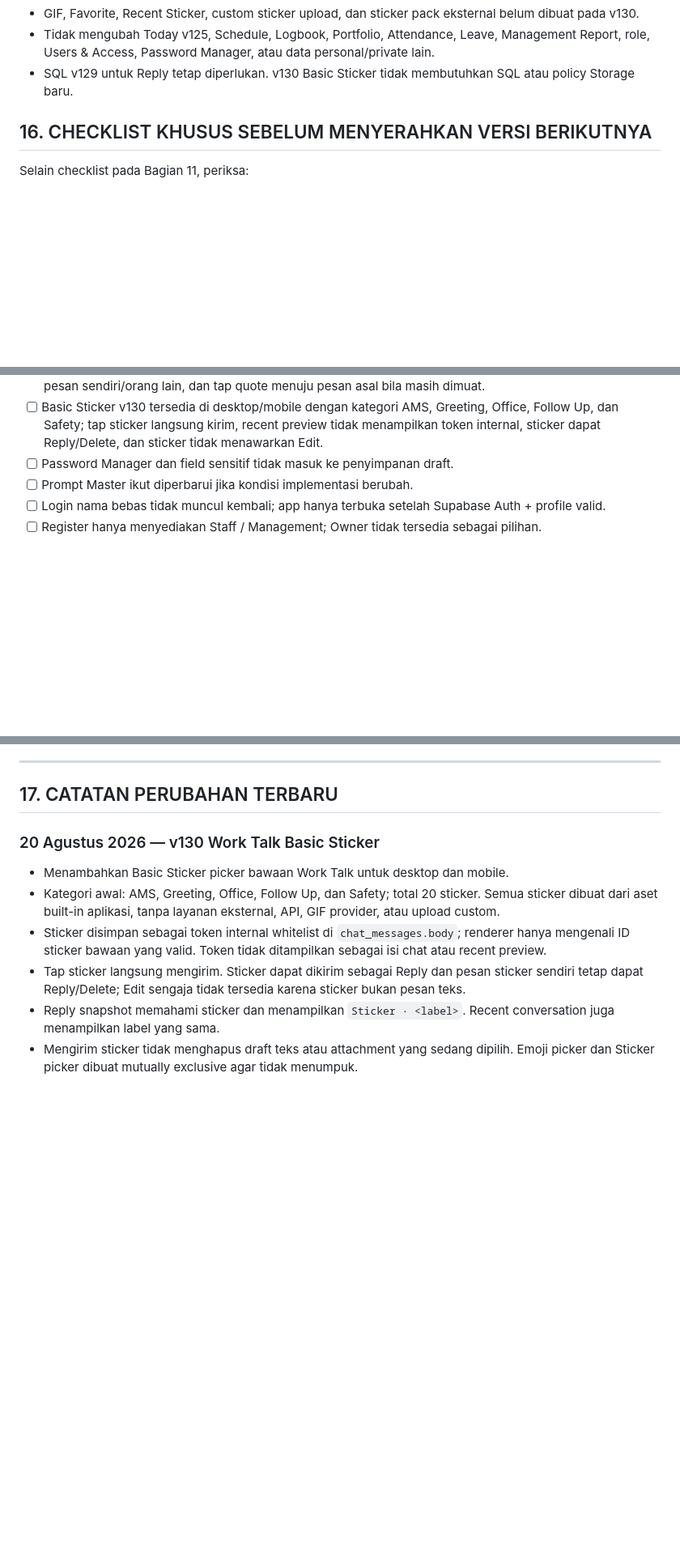
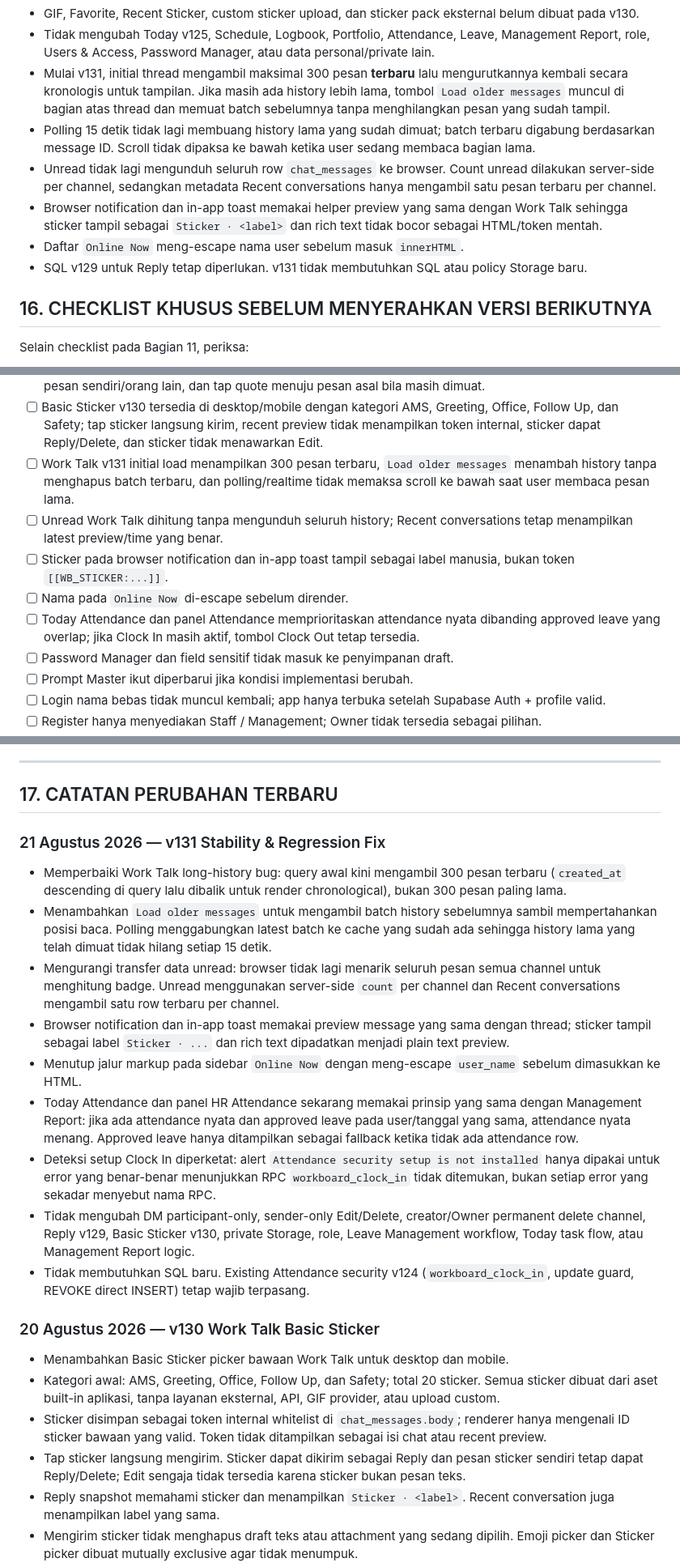
Before and after one commit to andrikagroup-hue/WorkBoardAMS, a Markdown page: PROMPT_MASTER_WORKBOARD_AMS.md, 3 parts joined by grey strips. Shown at 81% size. Drawn GitHub-style; blank space fills up the shorter version.

```diff
--- a/PROMPT_MASTER_WORKBOARD_AMS.md
+++ b/PROMPT_MASTER_WORKBOARD_AMS.md
@@ -693,7 +693,12 @@ All Links saat ini memiliki:
 - Tap sticker langsung mengirim pesan; sticker dapat menjadi Reply, dapat di-Reply, dan dapat dihapus oleh sender. Sticker tidak dapat diedit sebagai teks. Draft teks/attachment yang sedang ada tidak dihapus ketika user mengirim sticker.
 - GIF, Favorite, Recent Sticker, custom sticker upload, dan sticker pack eksternal belum dibuat pada v130.
 - Tidak mengubah Today v125, Schedule, Logbook, Portfolio, Attendance, Leave, Management Report, role, Users & Access, Password Manager, atau data personal/private lain.
-- SQL v129 untuk Reply tetap diperlukan. v130 Basic Sticker tidak membutuhkan SQL atau policy Storage baru.
+- Mulai v131, initial thread mengambil maksimal 300 pesan **terbaru** lalu mengurutkannya kembali secara kronologis untuk tampilan. Jika masih ada history lebih lama, tombol `Load older messages` muncul di bagian atas thread dan memuat batch sebelumnya tanpa menghilangkan pesan yang sudah tampil.
+- Polling 15 detik tidak lagi membuang history lama yang sudah dimuat; batch terbaru digabung berdasarkan message ID. Scroll tidak dipaksa ke bawah ketika user sedang membaca bagian lama.
+- Unread tidak lagi mengunduh seluruh row `chat_messages` ke browser. Count unread dilakukan server-side per channel, sedangkan metadata Recent conversations hanya mengambil satu pesan terbaru per channel.
+- Browser notification dan in-app toast memakai helper preview yang sama dengan Work Talk sehingga sticker tampil sebagai `Sticker · <label>` dan rich text tidak bocor sebagai HTML/token mentah.
+- Daftar `Online Now` meng-escape nama user sebelum masuk `innerHTML`.
+- SQL v129 untuk Reply tetap diperlukan. v131 tidak membutuhkan SQL atau policy Storage baru.
 
 ## 16. CHECKLIST KHUSUS SEBELUM MENYERAHKAN VERSI BERIKUTNYA
 
@@ -756,6 +761,11 @@ Selain checklist pada Bagian 11, periksa:
 - [ ] Image attachment Work Talk menggunakan preview private/signed URL atau legacy privacy bridge; file download tetap authenticated dan tidak ada `getPublicUrl()`.
 - [ ] Work Talk Reply aktif setelah SQL v129: quoted preview tampil di composer/bubble, Reply tersedia pada pesan sendiri/orang lain, dan tap quote menuju pesan asal bila masih dimuat.
 - [ ] Basic Sticker v130 tersedia di desktop/mobile dengan kategori AMS, Greeting, Office, Follow Up, dan Safety; tap sticker langsung kirim, recent preview tidak menampilkan token internal, sticker dapat Reply/Delete, dan sticker tidak menawarkan Edit.
+- [ ] Work Talk v131 initial load menampilkan 300 pesan terbaru, `Load older messages` menambah history tanpa menghapus batch terbaru, dan polling/realtime tidak memaksa scroll ke bawah saat user membaca pesan lama.
+- [ ] Unread Work Talk dihitung tanpa mengunduh seluruh history; Recent conversations tetap menampilkan latest preview/time yang benar.
+- [ ] Sticker pada browser notification dan in-app toast tampil sebagai label manusia, bukan token `[[WB_STICKER:...]]`.
+- [ ] Nama pada `Online Now` di-escape sebelum dirender.
+- [ ] Today Attendance dan panel Attendance memprioritaskan attendance nyata dibanding approved leave yang overlap; jika Clock In masih aktif, tombol Clock Out tetap tersedia.
 - [ ] Password Manager dan field sensitif tidak masuk ke penyimpanan draft.
 - [ ] Prompt Master ikut diperbarui jika kondisi implementasi berubah.
 - [ ] Login nama bebas tidak muncul kembali; app hanya terbuka setelah Supabase Auth + profile valid.
@@ -787,6 +797,18 @@ Selain checklist pada Bagian 11, periksa:
 ---
 
 ## 17. CATATAN PERUBAHAN TERBARU
+
+### 21 Agustus 2026 — v131 Stability & Regression Fix
+
+- Memperbaiki Work Talk long-history bug: query awal kini mengambil 300 pesan terbaru (`created_at` descending di query lalu dibalik untuk render chronological), bukan 300 pesan paling lama.
+- Menambahkan `Load older messages` untuk mengambil batch history sebelumnya sambil mempertahankan posisi baca. Polling menggabungkan latest batch ke cache yang sudah ada sehingga history lama yang telah dimuat tidak hilang setiap 15 detik.
+- Mengurangi transfer data unread: browser tidak lagi menarik seluruh pesan semua channel untuk menghitung badge. Unread menggunakan server-side `count` per channel dan Recent conversations mengambil satu row terbaru per channel.
+- Browser notification dan in-app toast memakai preview message yang sama dengan thread; sticker tampil sebagai label `Sticker · ...` dan rich text dipadatkan menjadi plain text preview.
+- Menutup jalur markup pada sidebar `Online Now` dengan meng-escape `user_name` sebelum dimasukkan ke HTML.
+- Today Attendance dan panel HR Attendance sekarang memakai prinsip yang sama dengan Management Report: jika ada attendance nyata dan approved leave pada user/tanggal yang sama, attendance nyata menang. Approved leave hanya ditampilkan sebagai fallback ketika tidak ada attendance row.
+- Deteksi setup Clock In diperketat: alert `Attendance security setup is not installed` hanya dipakai untuk error yang benar-benar menunjukkan RPC `workboard_clock_in` tidak ditemukan, bukan setiap error yang sekadar menyebut nama RPC.
+- Tidak mengubah DM participant-only, sender-only Edit/Delete, creator/Owner permanent delete channel, Reply v129, Basic Sticker v130, private Storage, role, Leave Management workflow, Today task flow, atau Management Report logic.
+- Tidak membutuhkan SQL baru. Existing Attendance security v124 (`workboard_clock_in`, update guard, REVOKE direct INSERT) tetap wajib terpasang.
 
 ### 20 Agustus 2026 — v130 Work Talk Basic Sticker
 
```
Also changed, not shown: other parts of PROMPT_MASTER_WORKBOARD_AMS.md (+6 -6 lines).
